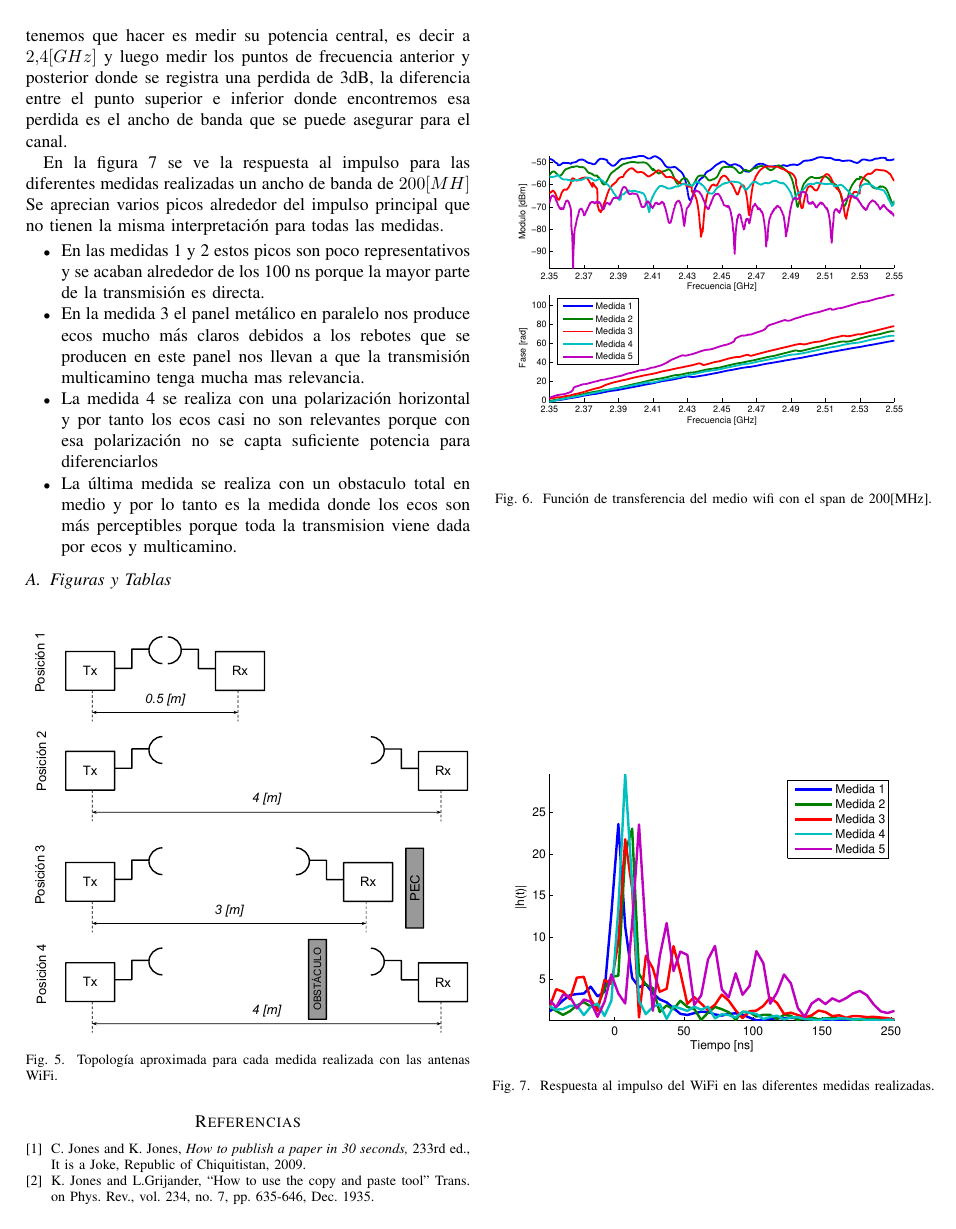
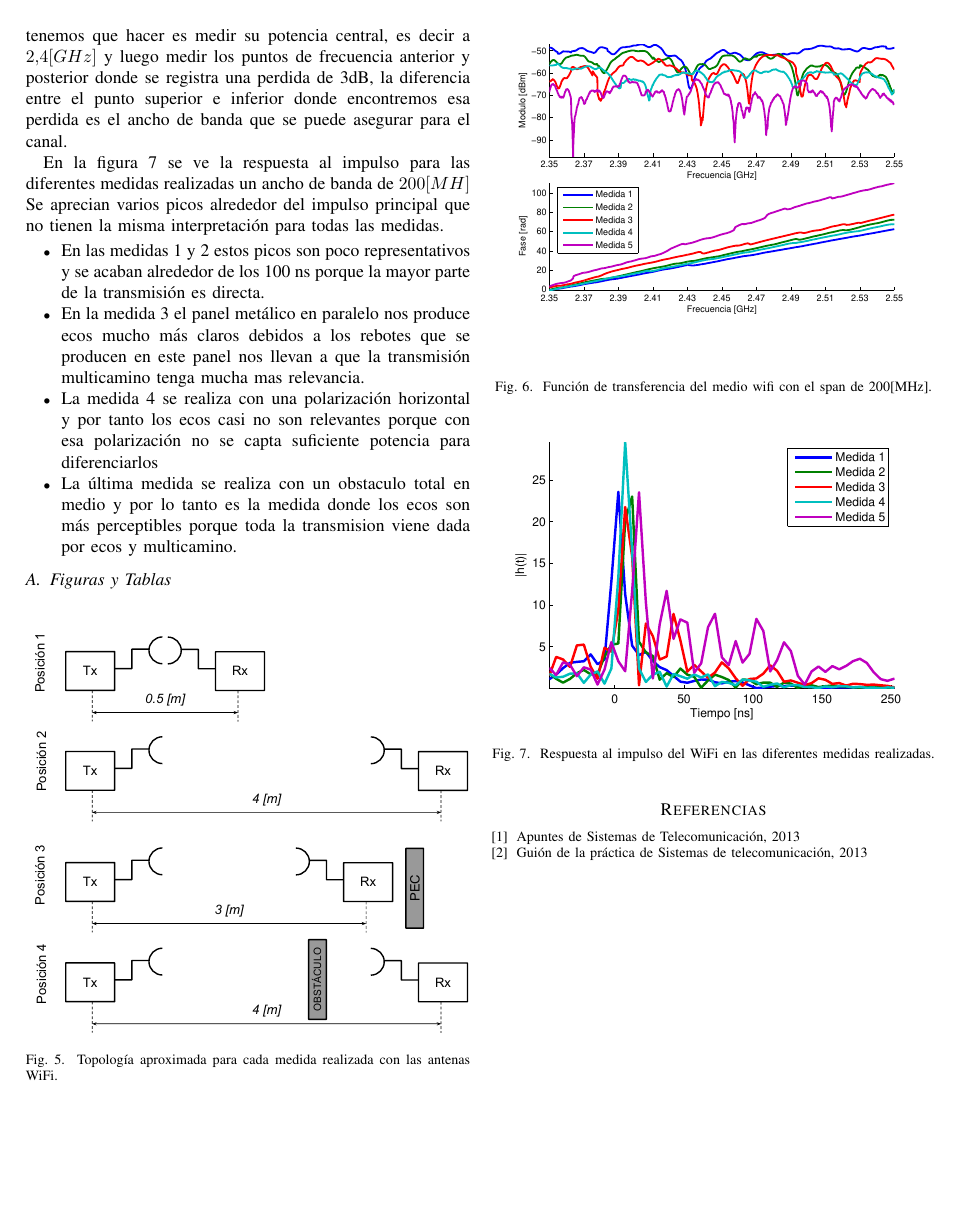
Before and after one commit to ArrietaNatal/sistel1, a LaTeX paper (memoria.tex): page 3 of 3. Compiled offline with pdfLaTeX.

Commit message:
Cambia la bibliografia

```diff
--- a/memoria.tex
+++ b/memoria.tex
@@ -232,14 +232,10 @@ Se aprecian varios picos alrededor del impulso principal que no tienen la misma
 % ---------------------------------------- %
 % ------------- BIBLIOGRAFÍA ------------- %
 % ---------------------------------------- %
-\begin{thebibliography}{9}                                                                                                %
-    \bibitem {ref libro}C. Jones and K. Jones, \emph{How to publish a paper in 30
-seconds,} 233rd ed., It is a Joke, Republic of Chiquitistan, 2009.
-
-    \bibitem {ref articulo}K. Jones and L.Grijander, \textquotedblleft How to use
-the copy and paste tool\textquotedblright\ Trans. on Phys. Rev., vol. 234, no.
-7, pp. 635-646, Dec. 1935.
+\newpage
+\begin{thebibliography}{2}                                                 %
+    \bibitem {ref:libro}Apuntes de Sistemas de Telecomunicación, 2013
+    \bibitem {ref:practica}Guión de la práctica de Sistemas de telecomunicación, 2013
 \end{thebibliography}
 
-
 \end{document}
```
